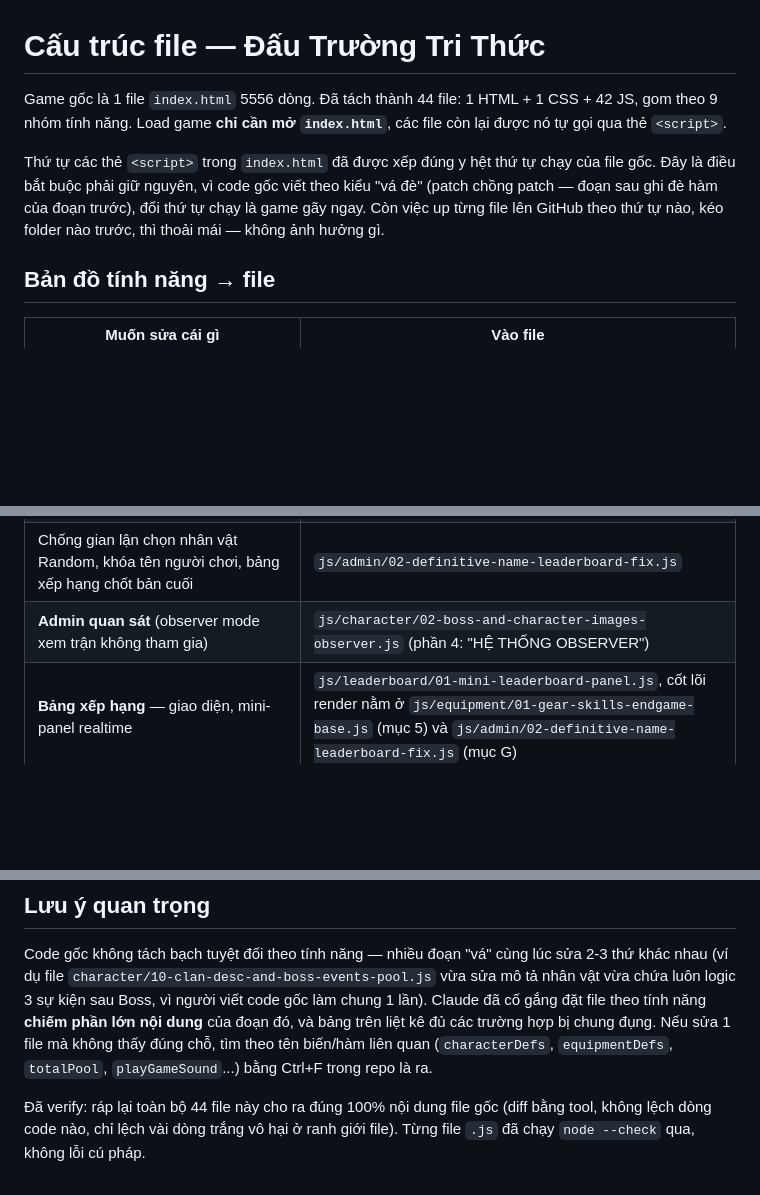
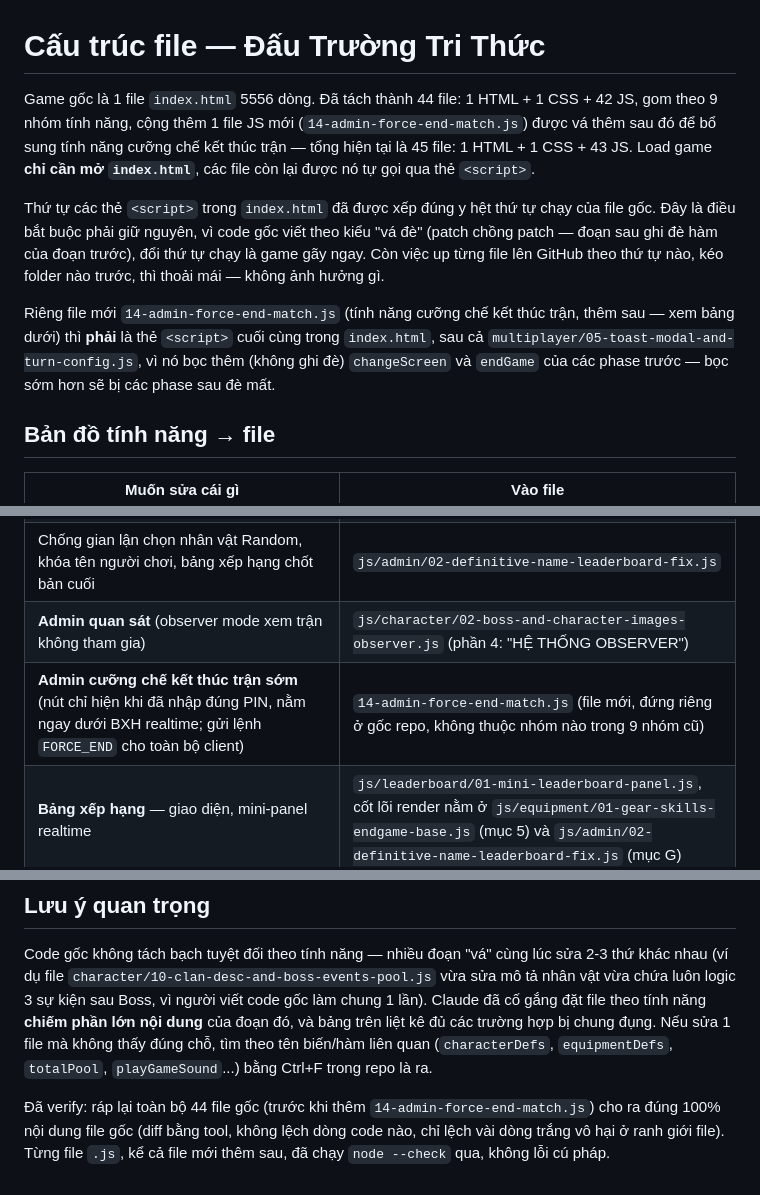
Before and after one commit to Thaizzz123/game.02, a Markdown page: README.md, 3 parts joined by grey strips. Drawn GitHub-style; blank space fills up the shorter version.

```diff
--- a/README.md
+++ b/README.md
@@ -1,12 +1,19 @@
 # Cấu trúc file — Đấu Trường Tri Thức
 
 Game gốc là 1 file `index.html` 5556 dòng. Đã tách thành 44 file: 1 HTML + 1 CSS + 42 JS,
-gom theo 9 nhóm tính năng. Load game **chỉ cần mở `index.html`**, các file còn lại được nó tự gọi qua thẻ `<script>`.
+gom theo 9 nhóm tính năng, cộng thêm 1 file JS mới (`14-admin-force-end-match.js`) được vá thêm sau đó
+để bổ sung tính năng cưỡng chế kết thúc trận — tổng hiện tại là 45 file: 1 HTML + 1 CSS + 43 JS.
+Load game **chỉ cần mở `index.html`**, các file còn lại được nó tự gọi qua thẻ `<script>`.
 
 Thứ tự các thẻ `<script>` trong `index.html` đã được xếp đúng y hệt thứ tự chạy của file gốc.
 Đây là điều bắt buộc phải giữ nguyên, vì code gốc viết theo kiểu "vá đè" (patch chồng patch — đoạn
 sau ghi đè hàm của đoạn trước), đổi thứ tự chạy là game gãy ngay. Còn việc up từng file lên GitHub
 theo thứ tự nào, kéo folder nào trước, thì thoải mái — không ảnh hưởng gì.
+
+Riêng file mới `14-admin-force-end-match.js` (tính năng cưỡng chế kết thúc trận, thêm sau — xem bảng
+dưới) thì **phải** là thẻ `<script>` cuối cùng trong `index.html`, sau cả
+`multiplayer/05-toast-modal-and-turn-config.js`, vì nó bọc thêm (không ghi đè) `changeScreen` và
+`endGame` của các phase trước — bọc sớm hơn sẽ bị các phase sau đè mất.
 
 ## Bản đồ tính năng → file
 
@@ -42,6 +49,7 @@ theo thứ tự nào, kéo folder nào trước, thì thoải mái — không
 | **Admin** — mật khẩu, đăng nhập | `js/admin/01-admin-security-password.js` |
 | Chống gian lận chọn nhân vật Random, khóa tên người chơi, bảng xếp hạng chốt bản cuối | `js/admin/02-definitive-name-leaderboard-fix.js` |
 | **Admin quan sát** (observer mode xem trận không tham gia) | `js/character/02-boss-and-character-images-observer.js` (phần 4: "HỆ THỐNG OBSERVER") |
+| **Admin cưỡng chế kết thúc trận sớm** (nút chỉ hiện khi đã nhập đúng PIN, nằm ngay dưới BXH realtime; gửi lệnh `FORCE_END` cho toàn bộ client) | `14-admin-force-end-match.js` (file mới, đứng riêng ở gốc repo, không thuộc nhóm nào trong 9 nhóm cũ) |
 | **Bảng xếp hạng** — giao diện, mini-panel realtime | `js/leaderboard/01-mini-leaderboard-panel.js`, cốt lõi render nằm ở `js/equipment/01-gear-skills-endgame-base.js` (mục 5) và `js/admin/02-definitive-name-leaderboard-fix.js` (mục G) |
 | **Đồng bộ multiplayer (P2P)** — kết nối, phòng, chống mất đồng bộ | `js/multiplayer/*` |
 | Kết nối PeerJS nền tảng (host/client) | `js/multiplayer/01-peerjs-p2p-base.js` |
@@ -63,6 +71,6 @@ tính năng **chiếm phần lớn nội dung** của đoạn đó, và bảng t
 Nếu sửa 1 file mà không thấy đúng chỗ, tìm theo tên biến/hàm liên quan (`characterDefs`, `equipmentDefs`,
 `totalPool`, `playGameSound`...) bằng Ctrl+F trong repo là ra.
 
-Đã verify: ráp lại toàn bộ 44 file này cho ra đúng 100% nội dung file gốc (diff bằng tool, không lệch
-dòng code nào, chỉ lệch vài dòng trắng vô hại ở ranh giới file). Từng file `.js` đã chạy `node --check`
-qua, không lỗi cú pháp.
+Đã verify: ráp lại toàn bộ 44 file gốc (trước khi thêm `14-admin-force-end-match.js`) cho ra đúng
+100% nội dung file gốc (diff bằng tool, không lệch dòng code nào, chỉ lệch vài dòng trắng vô hại ở
+ranh giới file). Từng file `.js`, kể cả file mới thêm sau, đã chạy `node --check` qua, không lỗi cú pháp.
```
